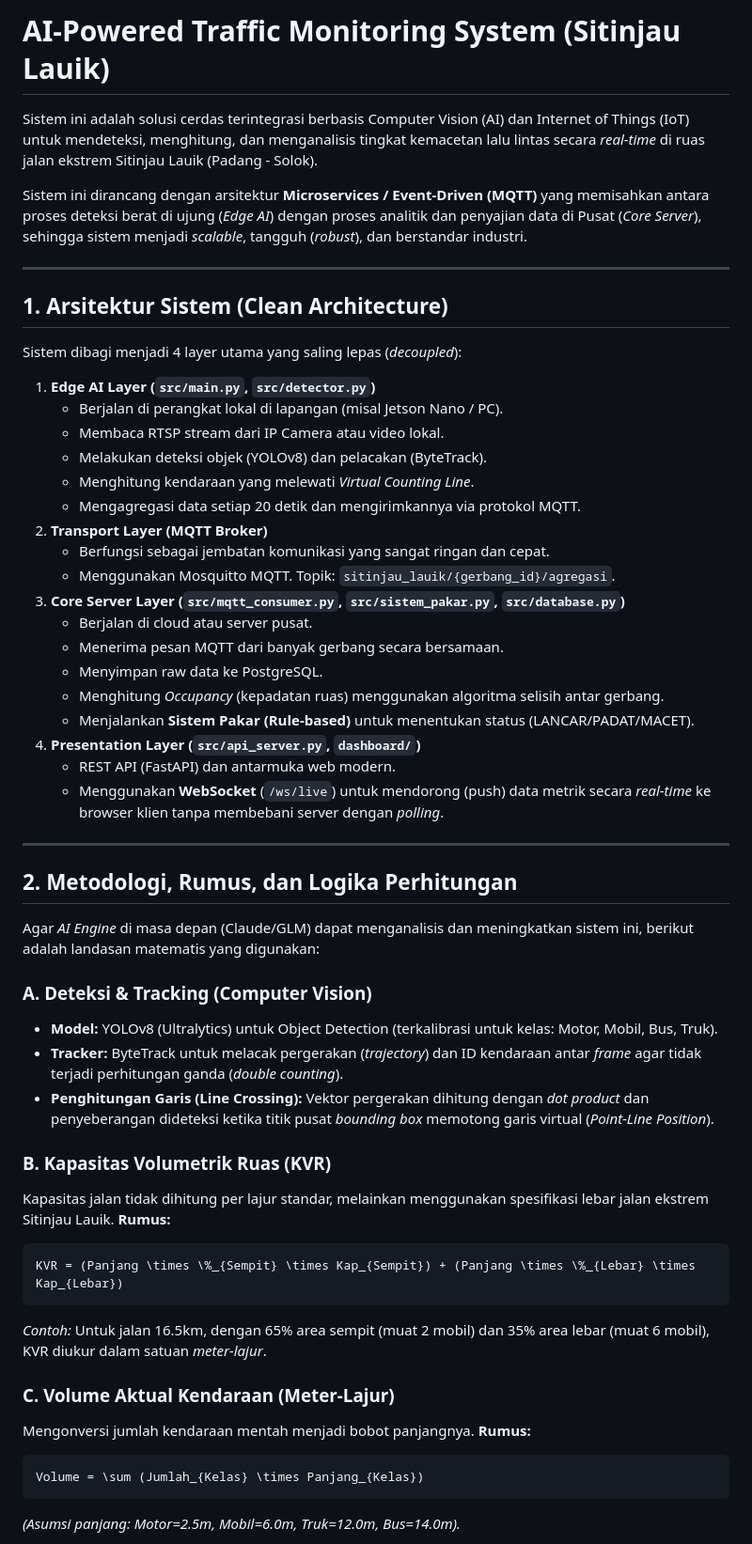
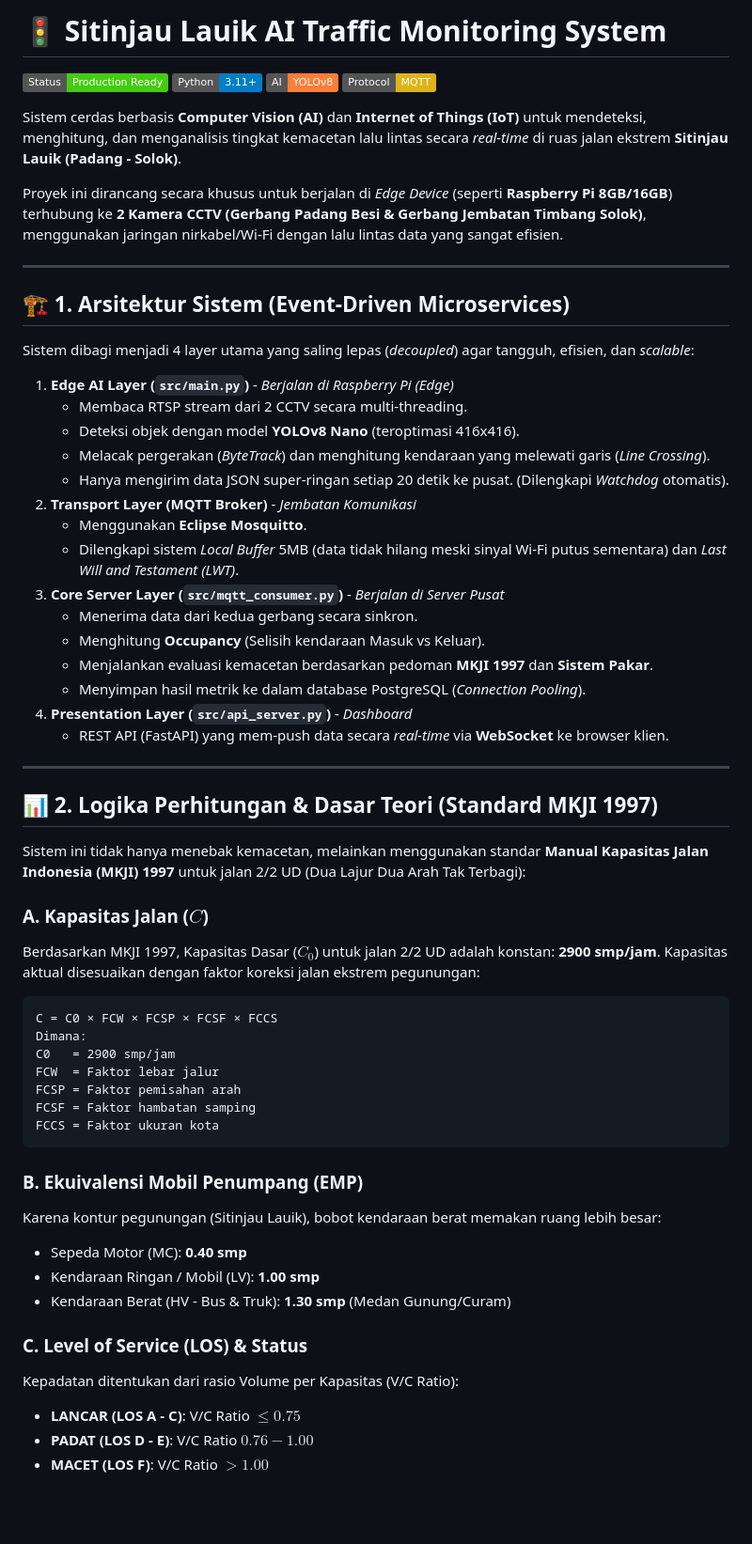
Before and after one commit to MAHEZANOVRAYUDA/Computer-Vision-Sitinjau-Lauik, a Markdown page: README.md, the part around one of its changes. Shown at 94% size. GitHub-like rendering; badges without logos; blank space fills up the shorter version.

Commit message:
docs: rewrite README with full MKJI 1997 calculation logic and Docker deployment guide

````diff
--- a/README.md
+++ b/README.md
@@ -1,58 +1,64 @@
-# AI-Powered Traffic Monitoring System (Sitinjau Lauik)
+# 🚦 Sitinjau Lauik AI Traffic Monitoring System
 
-Sistem ini adalah solusi cerdas terintegrasi berbasis Computer Vision (AI) dan Internet of Things (IoT) untuk mendeteksi, menghitung, dan menganalisis tingkat kemacetan lalu lintas secara *real-time* di ruas jalan ekstrem Sitinjau Lauik (Padang - Solok).
+![Status](https://img.shields.io/badge/Status-Production%20Ready-success)
+![Python](https://img.shields.io/badge/Python-3.11+-blue.svg)
+![AI](https://img.shields.io/badge/AI-YOLOv8-orange.svg)
+![IoT](https://img.shields.io/badge/Protocol-MQTT-yellow.svg)
 
-Sistem ini dirancang dengan arsitektur **Microservices / Event-Driven (MQTT)** yang memisahkan antara proses deteksi berat di ujung (*Edge AI*) dengan proses analitik dan penyajian data di Pusat (*Core Server*), sehingga sistem menjadi *scalable*, tangguh (*robust*), dan berstandar industri.
+Sistem cerdas berbasis **Computer Vision (AI)** dan **Internet of Things (IoT)** untuk mendeteksi, menghitung, dan menganalisis tingkat kemacetan lalu lintas secara *real-time* di ruas jalan ekstrem **Sitinjau Lauik (Padang - Solok)**.
+
+Proyek ini dirancang secara khusus untuk berjalan di *Edge Device* (seperti **Raspberry Pi 8GB/16GB**) terhubung ke **2 Kamera CCTV (Gerbang Padang Besi & Gerbang Jembatan Timbang Solok)**, menggunakan jaringan nirkabel/Wi-Fi dengan lalu lintas data yang sangat efisien.
 
 ---
 
-## 1. Arsitektur Sistem (Clean Architecture)
+## 🏗️ 1. Arsitektur Sistem (Event-Driven Microservices)
 
-Sistem dibagi menjadi 4 layer utama yang saling lepas (*decoupled*):
+Sistem dibagi menjadi 4 layer utama yang saling lepas (*decoupled*) agar tangguh, efisien, dan *scalable*:
 
-1. **Edge AI Layer (`src/main.py`, `src/detector.py`)**
-   - Berjalan di perangkat lokal di lapangan (misal Jetson Nano / PC).
-   - Membaca RTSP stream dari IP Camera atau video lokal.
-   - Melakukan deteksi objek (YOLOv8) dan pelacakan (ByteTrack).
-   - Menghitung kendaraan yang melewati *Virtual Counting Line*.
-   - Mengagregasi data setiap 20 detik dan mengirimkannya via protokol MQTT.
-2. **Transport Layer (MQTT Broker)**
-   - Berfungsi sebagai jembatan komunikasi yang sangat ringan dan cepat.
-   - Menggunakan Mosquitto MQTT. Topik: `sitinjau_lauik/{gerbang_id}/agregasi`.
-3. **Core Server Layer (`src/mqtt_consumer.py`, `src/sistem_pakar.py`, `src/database.py`)**
-   - Berjalan di cloud atau server pusat.
-   - Menerima pesan MQTT dari banyak gerbang secara bersamaan.
-   - Menyimpan raw data ke PostgreSQL.
-   - Menghitung *Occupancy* (kepadatan ruas) menggunakan algoritma selisih antar gerbang.
-   - Menjalankan **Sistem Pakar (Rule-based)** untuk menentukan status (LANCAR/PADAT/MACET).
-4. **Presentation Layer (`src/api_server.py`, `dashboard/`)**
-   - REST API (FastAPI) dan antarmuka web modern.
-   - Menggunakan **WebSocket** (`/ws/live`) untuk mendorong (push) data metrik secara *real-time* ke browser klien tanpa membebani server dengan *polling*.
+1. **Edge AI Layer (`src/main.py`)** - *Berjalan di Raspberry Pi (Edge)*
+   - Membaca RTSP stream dari 2 CCTV secara multi-threading.
+   - Deteksi objek dengan model **YOLOv8 Nano** (teroptimasi 416x416).
+   - Melacak pergerakan (*ByteTrack*) dan menghitung kendaraan yang melewati garis (*Line Crossing*).
+   - Hanya mengirim data JSON super-ringan setiap 20 detik ke pusat. (Dilengkapi *Watchdog* otomatis).
+2. **Transport Layer (MQTT Broker)** - *Jembatan Komunikasi*
+   - Menggunakan **Eclipse Mosquitto**.
+   - Dilengkapi sistem *Local Buffer* 5MB (data tidak hilang meski sinyal Wi-Fi putus sementara) dan *Last Will and Testament (LWT)*.
+3. **Core Server Layer (`src/mqtt_consumer.py`)** - *Berjalan di Server Pusat*
+   - Menerima data dari kedua gerbang secara sinkron.
+   - Menghitung **Occupancy** (Selisih kendaraan Masuk vs Keluar).
+   - Menjalankan evaluasi kemacetan berdasarkan pedoman **MKJI 1997** dan **Sistem Pakar**.
+   - Menyimpan hasil metrik ke dalam database PostgreSQL (*Connection Pooling*).
+4. **Presentation Layer (`src/api_server.py`)** - *Dashboard*
+   - REST API (FastAPI) yang mem-push data secara *real-time* via **WebSocket** ke browser klien.
 
 ---
 
-## 2. Metodologi, Rumus, dan Logika Perhitungan
+## 📊 2. Logika Perhitungan & Dasar Teori (Standard MKJI 1997)
 
-Agar *AI Engine* di masa depan (Claude/GLM) dapat menganalisis dan meningkatkan sistem ini, berikut adalah landasan matematis yang digunakan:
+Sistem ini tidak hanya menebak kemacetan, melainkan menggunakan standar **Manual Kapasitas Jalan Indonesia (MKJI) 1997** untuk jalan 2/2 UD (Dua Lajur Dua Arah Tak Terbagi):
 
-### A. Deteksi & Tracking (Computer Vision)
-- **Model:** YOLOv8 (Ultralytics) untuk Object Detection (terkalibrasi untuk kelas: Motor, Mobil, Bus, Truk).
-- **Tracker:** ByteTrack untuk melacak pergerakan (*trajectory*) dan ID kendaraan antar *frame* agar tidak terjadi perhitungan ganda (*double counting*).
-- **Penghitungan Garis (Line Crossing):** Vektor pergerakan dihitung dengan *dot product* dan penyeberangan dideteksi ketika titik pusat *bounding box* memotong garis virtual (*Point-Line Position*).
+### A. Kapasitas Jalan ($C$)
+Berdasarkan MKJI 1997, Kapasitas Dasar ($C_0$) untuk jalan 2/2 UD adalah konstan: **2900 smp/jam**.
+Kapasitas aktual disesuaikan dengan faktor koreksi jalan ekstrem pegunungan:
+```text
+C = C0 × FCW × FCSP × FCSF × FCCS
+Dimana:
+C0   = 2900 smp/jam
+FCW  = Faktor lebar jalur
+FCSP = Faktor pemisahan arah
+FCSF = Faktor hambatan samping
+FCCS = Faktor ukuran kota
+```
 
-### B. Kapasitas Volumetrik Ruas (KVR)
-Kapasitas jalan tidak dihitung per lajur standar, melainkan menggunakan spesifikasi lebar jalan ekstrem Sitinjau Lauik.
-**Rumus:**
-```math
-KVR = (Panjang \times \%_{Sempit} \times Kap_{Sempit}) + (Panjang \times \%_{Lebar} \times Kap_{Lebar})
-```
-*Contoh:* Untuk jalan 16.5km, dengan 65% area sempit (muat 2 mobil) dan 35% area lebar (muat 6 mobil), KVR diukur dalam satuan *meter-lajur*.
+### B. Ekuivalensi Mobil Penumpang (EMP)
+Karena kontur pegunungan (Sitinjau Lauik), bobot kendaraan berat memakan ruang lebih besar:
+- Sepeda Motor (MC): **0.40 smp**
+- Kendaraan Ringan / Mobil (LV): **1.00 smp**
+- Kendaraan Berat (HV - Bus & Truk): **1.30 smp** (Medan Gunung/Curam)
 
-### C. Volume Aktual Kendaraan (Meter-Lajur)
-Mengonversi jumlah kendaraan mentah menjadi bobot panjangnya.
-**Rumus:**
-```math
-Volume = \sum (Jumlah_{Kelas} \times Panjang_{Kelas})
-```
-*(Asumsi panjang: Motor=2.5m, Mobil=6.0m, Truk=12.0m, Bus=14.0m).*
+### C. Level of Service (LOS) & Status
+Kepadatan ditentukan dari rasio Volume per Kapasitas (V/C Ratio):
+- **LANCAR (LOS A - C)**: V/C Ratio $\le 0.75$
+- **PADAT (LOS D - E)**: V/C Ratio $0.76 - 1.00$
+- **MACET (LOS F)**: V/C Ratio $> 1.00$
 
````
Also changed, not shown: other parts of README.md (+107 -47 lines).
